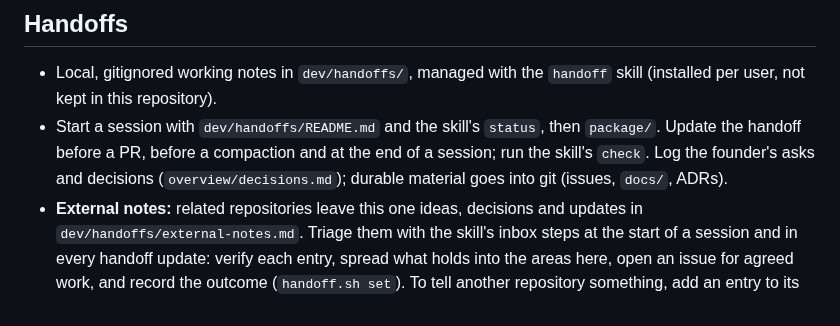
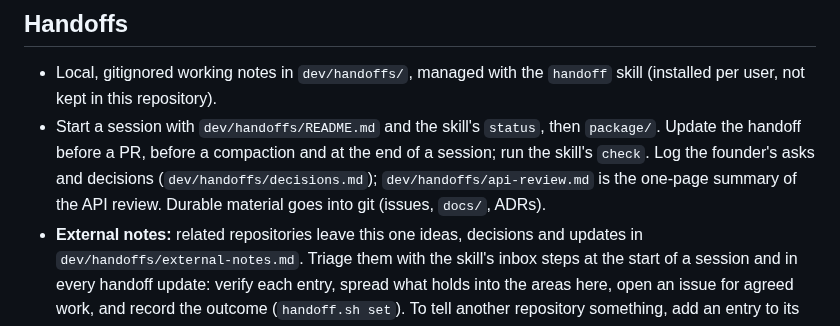
Before and after one commit to insightsurge/mascot, a Markdown page: AGENTS.md, the part around the change. Rendered like a GitHub page.

Commit message:
chore: point AGENTS.md at the new decisions.md location (#410) (#411)

```diff
--- a/AGENTS.md
+++ b/AGENTS.md
@@ -148,8 +148,8 @@ self-reported pass: run the gate and CI, and look at the output (screenshots for
 - Local, gitignored working notes in `dev/handoffs/`, managed with the `handoff` skill (installed per user, not
   kept in this repository).
 - Start a session with `dev/handoffs/README.md` and the skill's `status`, then `package/`. Update the handoff
-  before a PR, before a compaction and at the end of a session; run the skill's `check`. Log the founder's asks and decisions (`overview/decisions.md`); durable material goes into
-  git (issues, `docs/`, ADRs).
+  before a PR, before a compaction and at the end of a session; run the skill's `check`. Log the founder's asks and decisions (`dev/handoffs/decisions.md`); `dev/handoffs/api-review.md` is the one-page
+  summary of the API review. Durable material goes into git (issues, `docs/`, ADRs).
 - **External notes:** related repositories leave this one ideas, decisions and updates in
   `dev/handoffs/external-notes.md`. Triage them with the skill's inbox steps at the start of a session and in every
   handoff update: verify each entry, spread what holds into the areas here, open an issue for agreed work, and
```
